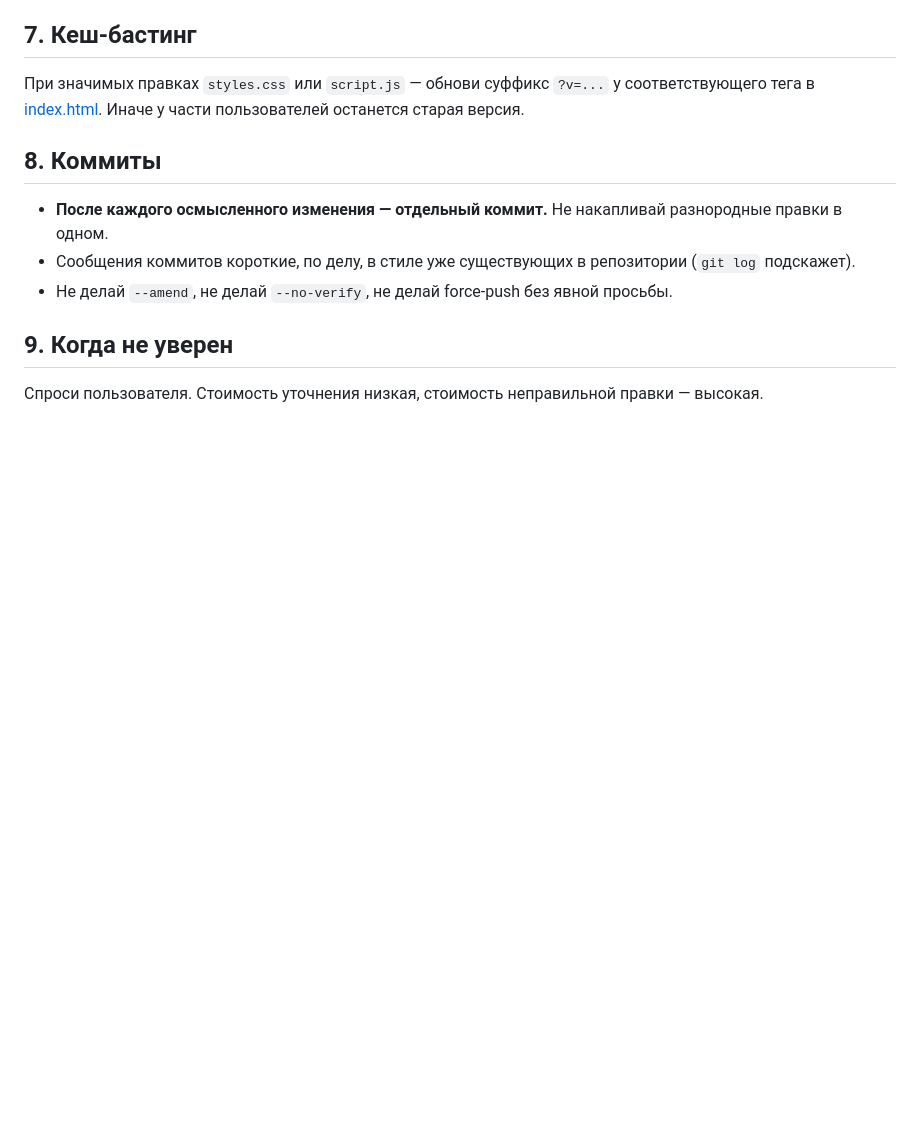
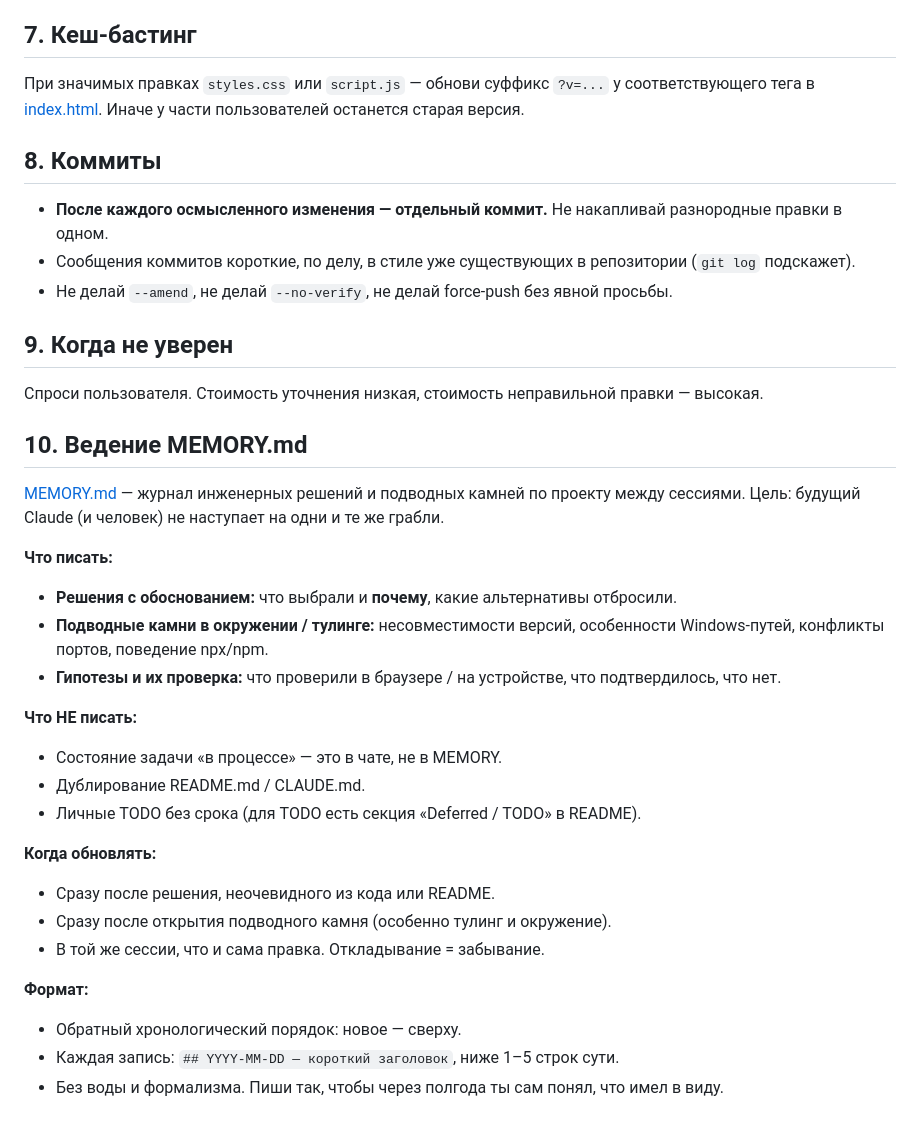
Before and after one commit to lonmadyy/business-site, a Markdown page: CLAUDE.md, the part around one of its changes. GitHub-like rendering; blank space fills up the shorter version.

```diff
--- a/CLAUDE.md
+++ b/CLAUDE.md
@@ -64,3 +106,31 @@
 ## 9. Когда не уверен
 
 Спроси пользователя. Стоимость уточнения низкая, стоимость неправильной правки — высокая.
+
+## 10. Ведение MEMORY.md
+
+[MEMORY.md](MEMORY.md) — журнал инженерных решений и подводных камней по проекту между сессиями. Цель: будущий Claude (и человек) не наступает на одни и те же грабли.
+
+**Что писать:**
+
+- **Решения с обоснованием:** что выбрали и **почему**, какие альтернативы отбросили.
+- **Подводные камни в окружении / тулинге:** несовместимости версий, особенности Windows-путей, конфликты портов, поведение npx/npm.
+- **Гипотезы и их проверка:** что проверили в браузере / на устройстве, что подтвердилось, что нет.
+
+**Что НЕ писать:**
+
+- Состояние задачи «в процессе» — это в чате, не в MEMORY.
+- Дублирование README.md / CLAUDE.md.
+- Личные TODO без срока (для TODO есть секция «Deferred / TODO» в README).
+
+**Когда обновлять:**
+
+- Сразу после решения, неочевидного из кода или README.
+- Сразу после открытия подводного камня (особенно тулинг и окружение).
+- В той же сессии, что и сама правка. Откладывание = забывание.
+
+**Формат:**
+
+- Обратный хронологический порядок: новое — сверху.
+- Каждая запись: `## YYYY-MM-DD — короткий заголовок`, ниже 1–5 строк сути.
+- Без воды и формализма. Пиши так, чтобы через полгода ты сам понял, что имел в виду.
```
Also changed, not shown: other parts of CLAUDE.md (+43 -1 lines), MEMORY.md (added, +21 -0 lines).
